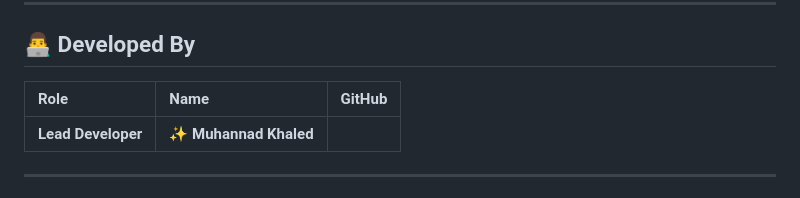
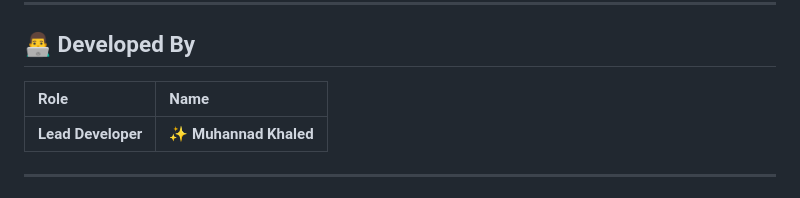
Before and after one commit to Muhannad-Khaled/Heart-AI, a Markdown page: README.md, the part around the change. Rendered like a GitHub page.

```diff
--- a/README.md
+++ b/README.md
@@ -113,8 +113,8 @@ healthcare-ai-app/
 
 ## 👨‍💻 Developed By
 
-| Role | Name | GitHub |
-| :--- | :--- | :--- |
+| Role | Name |
+| :--- | :--- |
 | **Lead Developer** | ✨ **Muhannad Khaled** |
 
 ---
```
